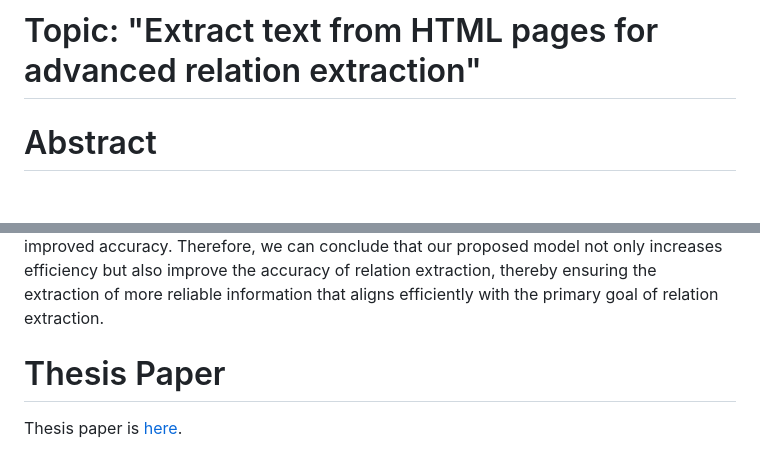
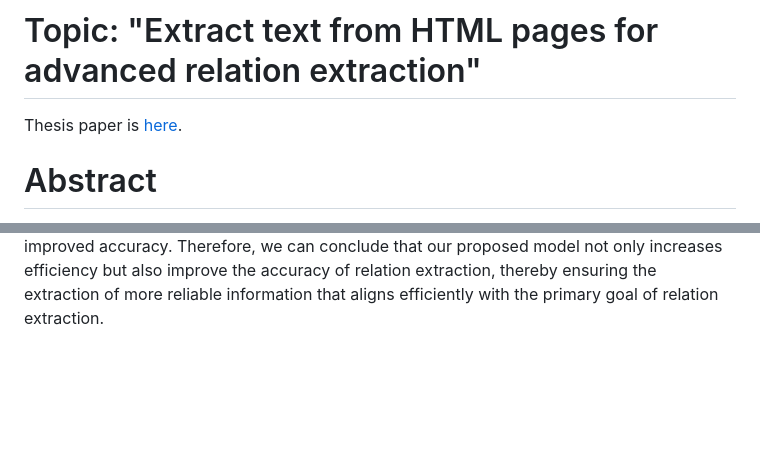
Before and after one commit to Hikouki0408/BSc_thesis_VU, a Markdown page: README.md, 2 parts joined by grey strips. Rendered like a GitHub page; blank space fills up the shorter version.

```diff
--- a/README.md
+++ b/README.md
@@ -1,6 +1,7 @@
 # Bachelor Computer Science Thesis  at VU
 
 # Topic: "Extract text from HTML pages for advanced relation extraction"
+Thesis paper is [here](./Bsc_thesis.pdf).
 # Abstract
 Developing highly efficient techniques for extracting text from HTML pages holds significant
 potential advantages as well as challenges due to the complexities of web pages.
@@ -130,6 +131,3 @@ the accuracy of relation extraction, thereby
 ensuring the extraction of more reliable information
 that aligns efficiently with the primary
 goal of relation extraction.
-
-# Thesis Paper
-Thesis paper is [here](./Bsc_thesis.pdf).
```
